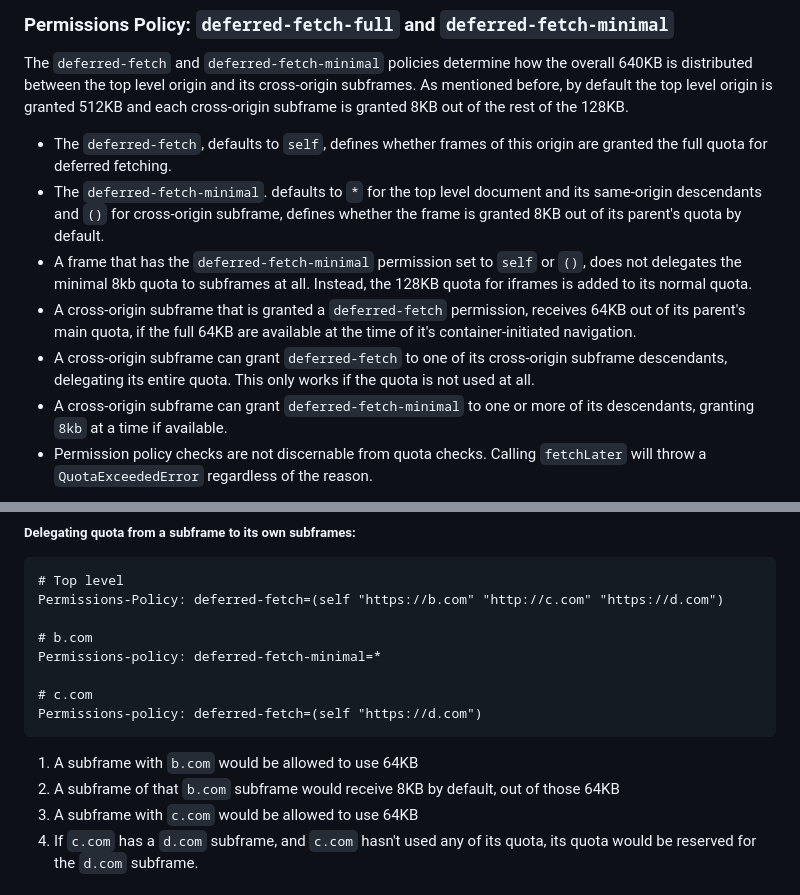
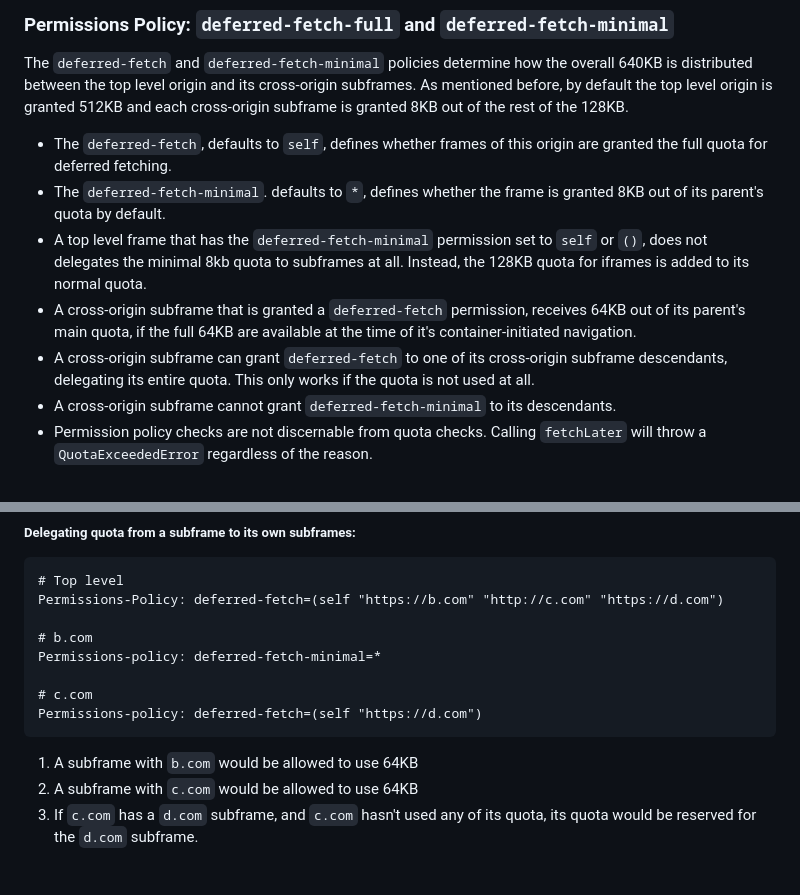
Before and after one commit to WICG/pending-beacon, a Markdown page: docs/fetch-later-api.md, 2 parts joined by grey strips. Rendered like a GitHub page.

````diff
--- a/docs/fetch-later-api.md
+++ b/docs/fetch-later-api.md
@@ -197,11 +197,11 @@ The `deferred-fetch` and `deferred-fetch-minimal` policies determine how the ove
 As mentioned before, by default the top level origin is granted 512KB and each cross-origin subframe is granted 8KB out of the rest of the 128KB.
 
 * The `deferred-fetch`, defaults to `self`, defines whether frames of this origin are granted the full quota for deferred fetching.
-* The `deferred-fetch-minimal`. defaults to `*` for the top level document and its same-origin descendants and `()` for cross-origin subframe, defines whether the frame is granted 8KB out of its parent's quota by default.
-* A frame that has the `deferred-fetch-minimal` permission set to `self` or `()`, does not delegates the minimal 8kb quota to subframes at all. Instead, the 128KB quota for iframes is added to its normal quota.
+* The `deferred-fetch-minimal`. defaults to `*`, defines whether the frame is granted 8KB out of its parent's quota by default.
+* A top level frame that has the `deferred-fetch-minimal` permission set to `self` or `()`, does not delegates the minimal 8kb quota to subframes at all. Instead, the 128KB quota for iframes is added to its normal quota.
 * A cross-origin subframe that is granted a `deferred-fetch` permission, receives 64KB out of its parent's main quota, if the full 64KB are available at the time of it's container-initiated navigation.
 * A cross-origin subframe can grant `deferred-fetch` to one of its cross-origin subframe descendants, delegating its entire quota. This only works if the quota is not used at all.
-* A cross-origin subframe can grant `deferred-fetch-minimal` to one or more of its descendants, granting `8kb` at a time if available.
+* A cross-origin subframe cannot grant `deferred-fetch-minimal` to its descendants.
 * Permission policy checks are not discernable from quota checks. Calling `fetchLater` will throw a `QuotaExceededError` regardless of the reason.
 
 Note: because of the nature of the perfmission policy API, documents would have to be granted the most relaxed policy needed for their descendants, and then restrict it per subframe.
@@ -283,7 +283,6 @@ Permissions-policy: deferred-fetch-minimal=*
 Permissions-policy: deferred-fetch=(self "https://d.com")
 ```
 1. A subframe with `b.com` would be allowed to use 64KB
-2. A subframe of that `b.com` subframe would receive 8KB by default, out of those 64KB
 3. A subframe with `c.com` would be allowed to use 64KB
 4. If `c.com` has a `d.com` subframe, and `c.com` hasn't used any of its quota, its quota would be reserved for the `d.com` subframe.
 
````
